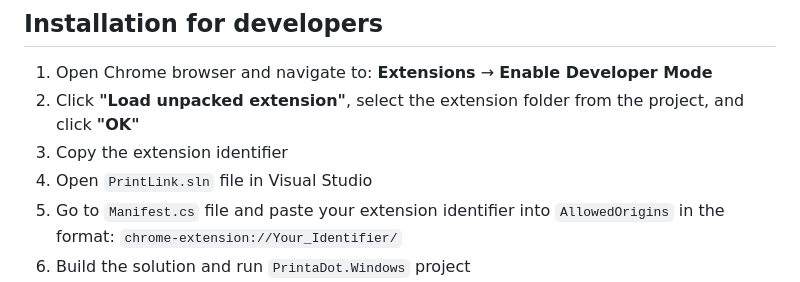
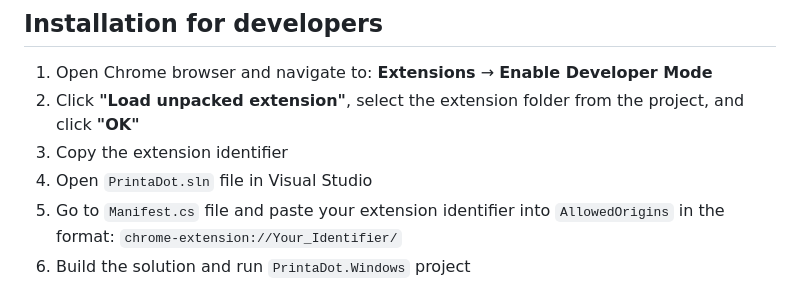
Before and after one commit to ihtfw/PrintaDot, a Markdown page: README.md, the part around the change. Rendered like a GitHub page.

```diff
--- a/README.md
+++ b/README.md
@@ -43,7 +43,7 @@ The extension provides comprehensive printing configuration:
 1. Open Chrome browser and navigate to: **Extensions** → **Enable Developer Mode**
 2. Click **"Load unpacked extension"**, select the extension folder from the project, and click **"OK"**
 3. Copy the extension identifier
-4. Open `PrintLink.sln` file in Visual Studio
+4. Open `PrintaDot.sln` file in Visual Studio
 5. Go to `Manifest.cs` file and paste your extension identifier into `AllowedOrigins` in the format: `chrome-extension://Your_Identifier/`
 6. Build the solution and run `PrintaDot.Windows` project
 7. Once the manifest is generated and you see "application ready to work" in console, you can close it
```
